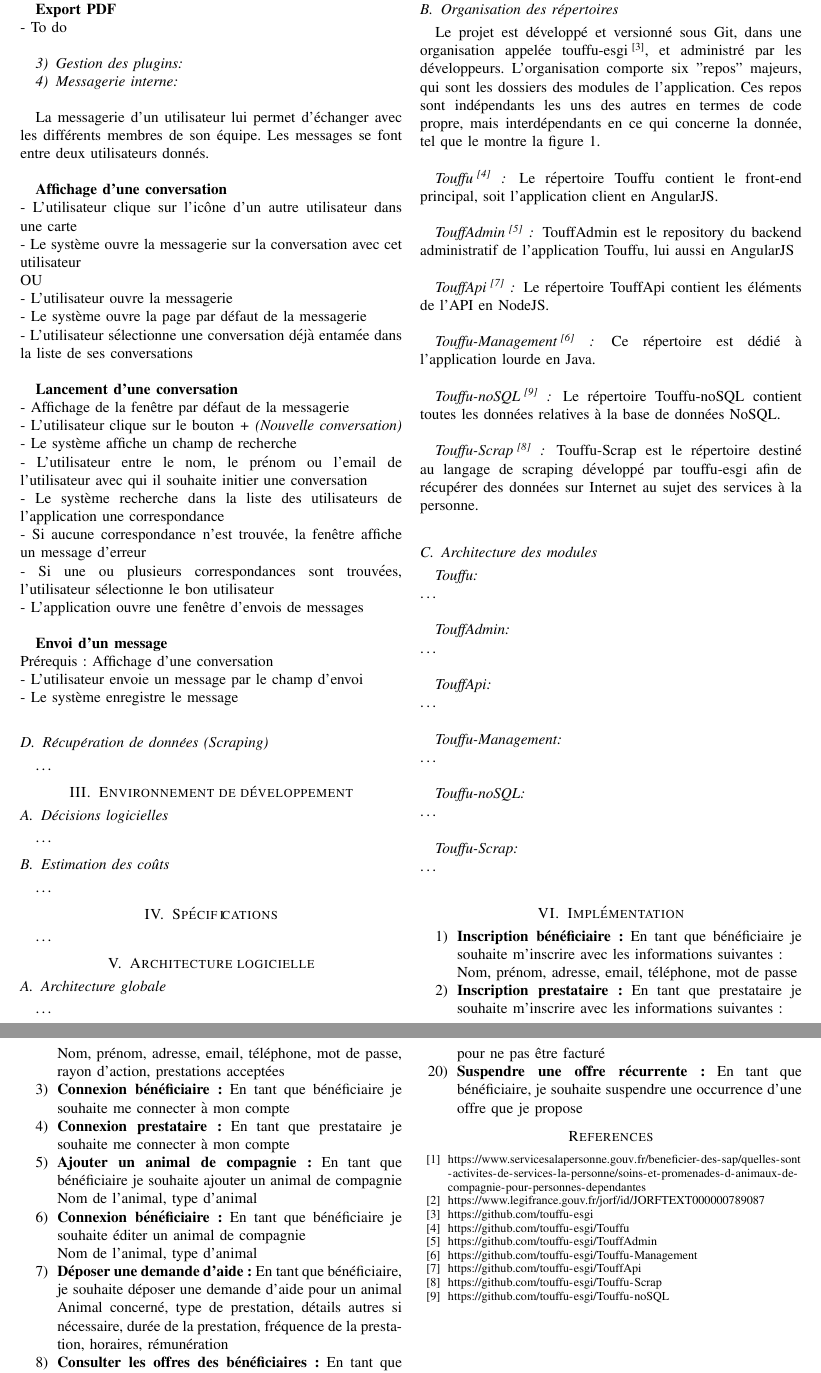
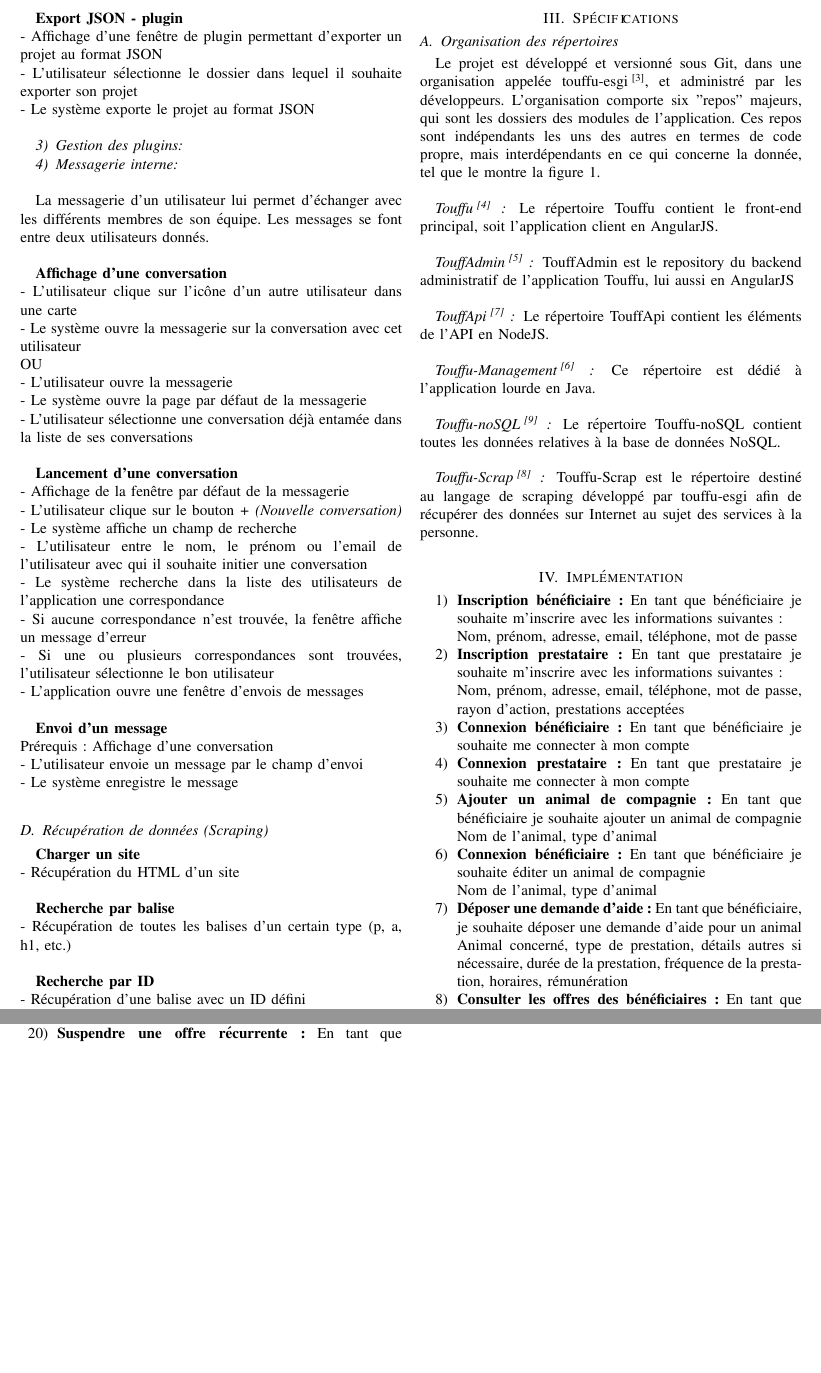
Before and after one commit to touffu-esgi/Touffu, a LaTeX paper (Touffu.tex): two parts of pages 7 and 8 of 8, joined at a grey line, cut so that both start at the same text, the shorter picture padded with empty space. The pictures show the PDF file Touffu.pdf that the author committed with the source.

Commit message:
documentation update

```diff
--- a/Touffu.tex
+++ b/Touffu.tex
@@ -425,8 +425,10 @@
 - L'utilisateur clique sur le champ \textit{Supprimer la carte} dans la danger zone\\
 - Le système supprime la carte\\
 
-\textbf{Export PDF}\\
-- To do\\
+\textbf{Export JSON - plugin}\\
+- Affichage d'une fenêtre de plugin permettant d'exporter un projet au format JSON\\
+- L'utilisateur sélectionne le dossier dans lequel il souhaite exporter son projet\\
+- Le système exporte le projet au format JSON\\
 
 \subsubsection{Gestion des plugins}
 
@@ -467,23 +469,7 @@
 \textbf{Recherche par ID}\\
 - Récupération d'une balise avec un ID défini\\
 
-
-\section{Environnement de développement}
-
-\subsection{Décisions logicielles}
-…
-
-\subsection{Estimation des coûts}
-…
-
 \section{Spécifications}
-…
-
-\section{Architecture logicielle}
-
-\subsection{Architecture globale}
-
-…
 
 \subsection{Organisation des répertoires}
 
@@ -512,15 +498,3 @@
 \subsubsection*{Touffu-Scrap\bibRef{Touffu-Scrap} }
 
 Touffu-Scrap est le répertoire destiné au langage de scraping développé par touffu-esgi afin de récupérer des données sur Internet au sujet des services à la personne.\\
-
-\subsection{Architecture des modules}
-
-\subsubsection*{Touffu}
-\hfil\\
-…\\
-
-\subsubsection*{TouffAdmin}
-\hfil\\
-…\\
-
-\subsubsection*{TouffApi}
```
Also changed, not shown: Ressources/Images/Touffu-management-edit-card.png (added), Ressources/Images/Touffu-management-home.png (added), Touffu.pdf, Touffu.tex (14 more changed lines).
